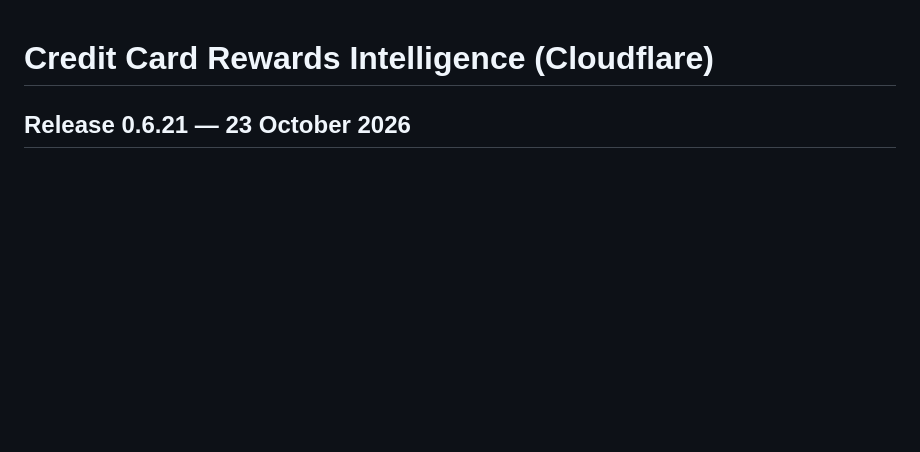
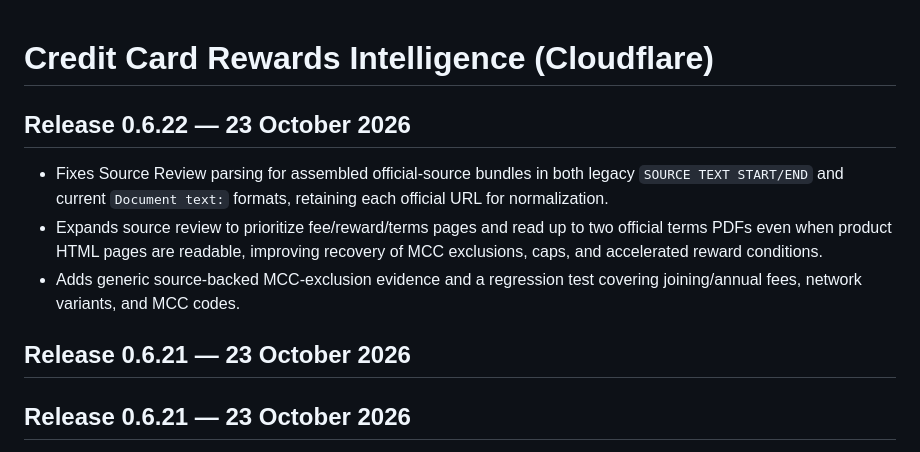
Before and after one commit to aureliusdcunha/credit-card-rewards, a Markdown page: README.md, the part around the change. Drawn GitHub-style; blank space fills up the shorter version.

Commit message:
Document generic source review fix

```diff
--- a/README.md
+++ b/README.md
@@ -1,4 +1,12 @@
 # Credit Card Rewards Intelligence (Cloudflare)
+
+## Release 0.6.22 — 23 October 2026
+
+- Fixes Source Review parsing for assembled official-source bundles in both legacy `SOURCE TEXT START/END` and current `Document text:` formats, retaining each official URL for normalization.
+- Expands source review to prioritize fee/reward/terms pages and read up to two official terms PDFs even when product HTML pages are readable, improving recovery of MCC exclusions, caps, and accelerated reward conditions.
+- Adds generic source-backed MCC-exclusion evidence and a regression test covering joining/annual fees, network variants, and MCC codes.
+
+## Release 0.6.21 — 23 October 2026
 
 ## Release 0.6.21 — 23 October 2026
 
```
